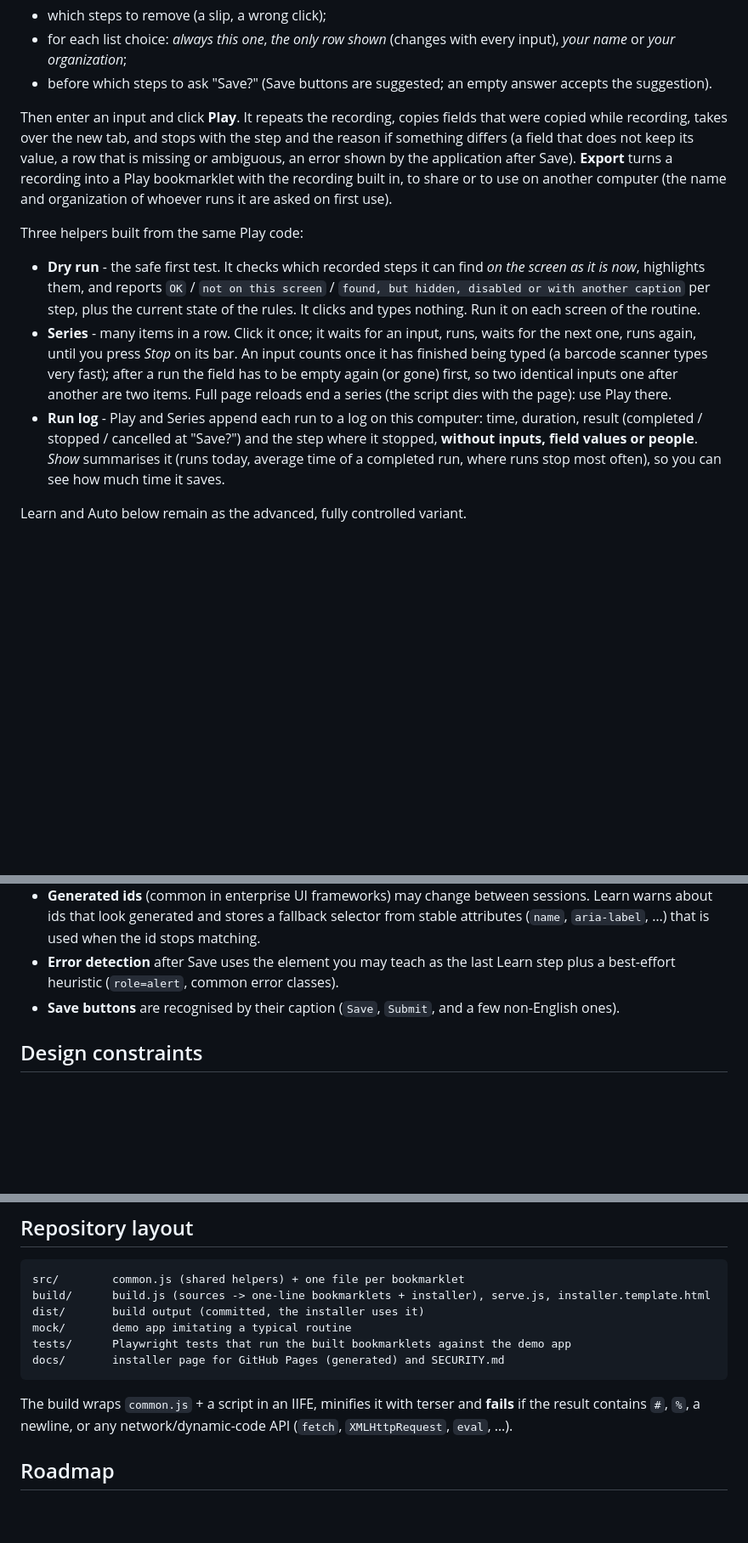
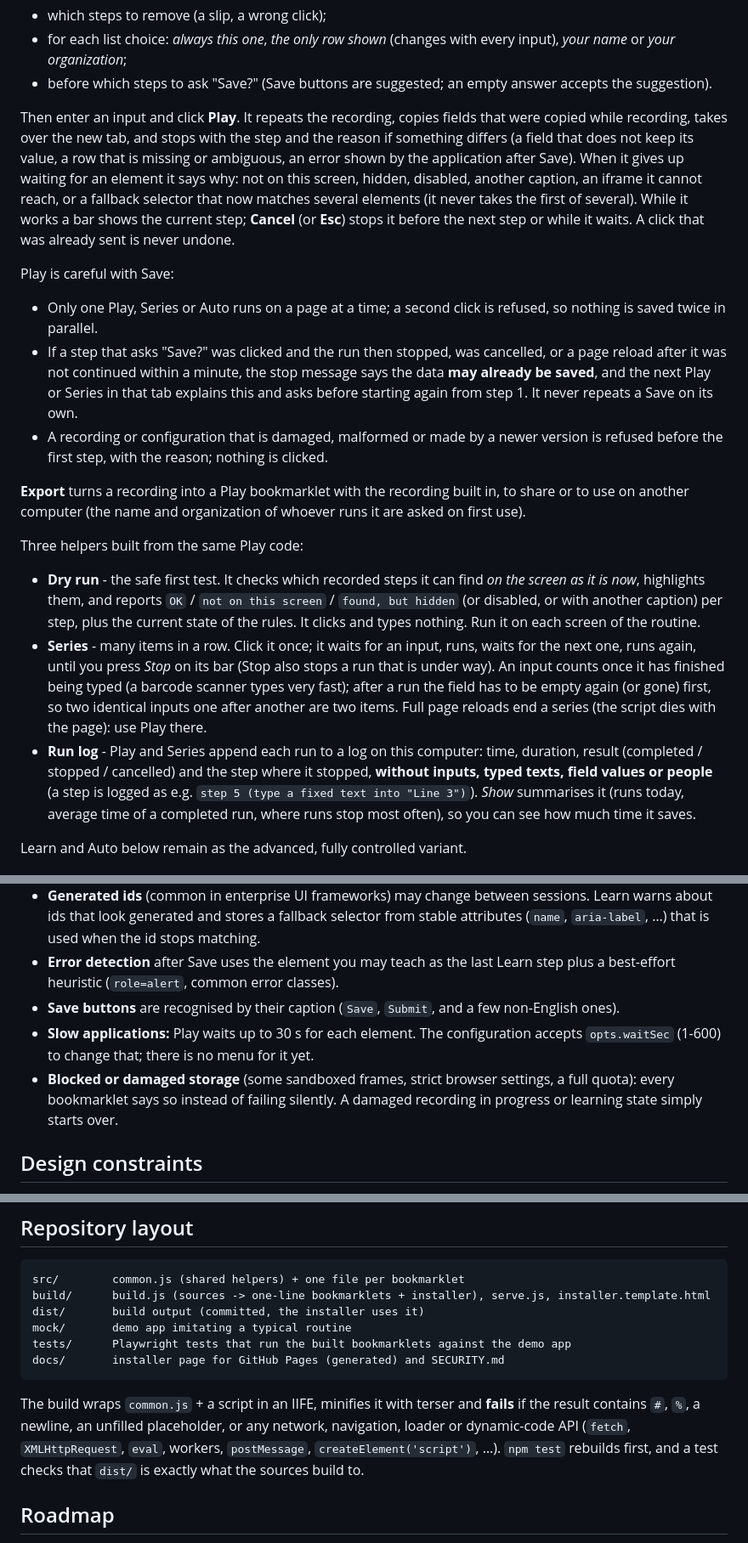
Before and after one commit to JohnSnow46/bookmarklet-autopilot, a Markdown page: README.md, 3 parts joined by grey strips. Shown at 85% size. Drawn GitHub-style; blank space fills up the shorter version.

````diff
--- a/README.md
+++ b/README.md
@@ -36,21 +36,37 @@ short questions:
 
 Then enter an input and click **Play**. It repeats the recording, copies fields that were copied while recording, takes
 over the new tab, and stops with the step and the reason if something differs (a field that does not keep its value, a
-row that is missing or ambiguous, an error shown by the application after Save). **Export** turns a recording into a
+row that is missing or ambiguous, an error shown by the application after Save). When it gives up waiting for an
+element it says why: not on this screen, hidden, disabled, another caption, an iframe it cannot reach, or a fallback
+selector that now matches several elements (it never takes the first of several). While it works a bar shows the
+current step; **Cancel** (or **Esc**) stops it before the next step or while it waits. A click that was already sent is
+never undone.
+
+Play is careful with Save:
+
+- Only one Play, Series or Auto runs on a page at a time; a second click is refused, so nothing is saved twice in parallel.
+- If a step that asks "Save?" was clicked and the run then stopped, was cancelled, or a page reload after it was not
+  continued within a minute, the stop message says the data **may already be saved**, and the next Play or Series in
+  that tab explains this and asks before starting again from step 1. It never repeats a Save on its own.
+- A recording or configuration that is damaged, malformed or made by a newer version is refused before the first step,
+  with the reason; nothing is clicked.
+
+**Export** turns a recording into a
 Play bookmarklet with the recording built in, to share or to use on another computer (the name and organization of
 whoever runs it are asked on first use).
 
 Three helpers built from the same Play code:
 
 - **Dry run** - the safe first test. It checks which recorded steps it can find *on the screen as it is now*,
-  highlights them, and reports `OK` / `not on this screen` / `found, but hidden, disabled or with another caption` per
-  step, plus the current state of the rules. It clicks and types nothing. Run it on each screen of the routine.
+  highlights them, and reports `OK` / `not on this screen` / `found, but hidden` (or disabled, or with another caption)
+  per step, plus the current state of the rules. It clicks and types nothing. Run it on each screen of the routine.
 - **Series** - many items in a row. Click it once; it waits for an input, runs, waits for the next one, runs again,
-  until you press *Stop* on its bar. An input counts once it has finished being typed (a barcode scanner types very
+  until you press *Stop* on its bar (Stop also stops a run that is under way). An input counts once it has finished being typed (a barcode scanner types very
   fast); after a run the field has to be empty again (or gone) first, so two identical inputs one after another are
   two items. Full page reloads end a series (the script dies with the page): use Play there.
 - **Run log** - Play and Series append each run to a log on this computer: time, duration, result (completed / stopped /
-  cancelled at "Save?") and the step where it stopped, **without inputs, field values or people**. *Show* summarises it
+  cancelled) and the step where it stopped, **without inputs, typed texts, field values or people** (a step is logged as
+  e.g. `step 5 (type a fixed text into "Line 3")`). *Show* summarises it
   (runs today, average time of a completed run, where runs stop most often), so you can see how much time it saves.
 
 Learn and Auto below remain as the advanced, fully controlled variant.
@@ -105,6 +121,10 @@ element ids as yours (generated ids may differ, see the notes below).
 - **Generated ids** (common in enterprise UI frameworks) may change between sessions. Learn warns about ids that look generated and stores a fallback selector from stable attributes (`name`, `aria-label`, …) that is used when the id stops matching.
 - **Error detection** after Save uses the element you may teach as the last Learn step plus a best-effort heuristic (`role=alert`, common error classes).
 - **Save buttons** are recognised by their caption (`Save`, `Submit`, and a few non-English ones).
+- **Slow applications:** Play waits up to 30 s for each element. The configuration accepts `opts.waitSec` (1-600) to change
+  that; there is no menu for it yet.
+- **Blocked or damaged storage** (some sandboxed frames, strict browser settings, a full quota): every bookmarklet says so
+  instead of failing silently. A damaged recording in progress or learning state simply starts over.
 
 ## Design constraints
 
@@ -177,7 +197,9 @@ docs/       installer page for GitHub Pages (generated) and SECURITY.md
 ```
 
 The build wraps `common.js` + a script in an IIFE, minifies it with terser and **fails** if the result contains
-`#`, `%`, a newline, or any network/dynamic-code API (`fetch`, `XMLHttpRequest`, `eval`, …).
+`#`, `%`, a newline, an unfilled placeholder, or any network, navigation, loader or dynamic-code API (`fetch`,
+`XMLHttpRequest`, `eval`, workers, `postMessage`, `createElement('script')`, …). `npm test` rebuilds first, and a test
+checks that `dist/` is exactly what the sources build to.
 
 ## Roadmap
 
````
Also changed, not shown: other parts of README.md (+2 -0 lines), docs/GUIDE.md (+6 -1 lines), docs/SECURITY.md (+21 -2 lines).
